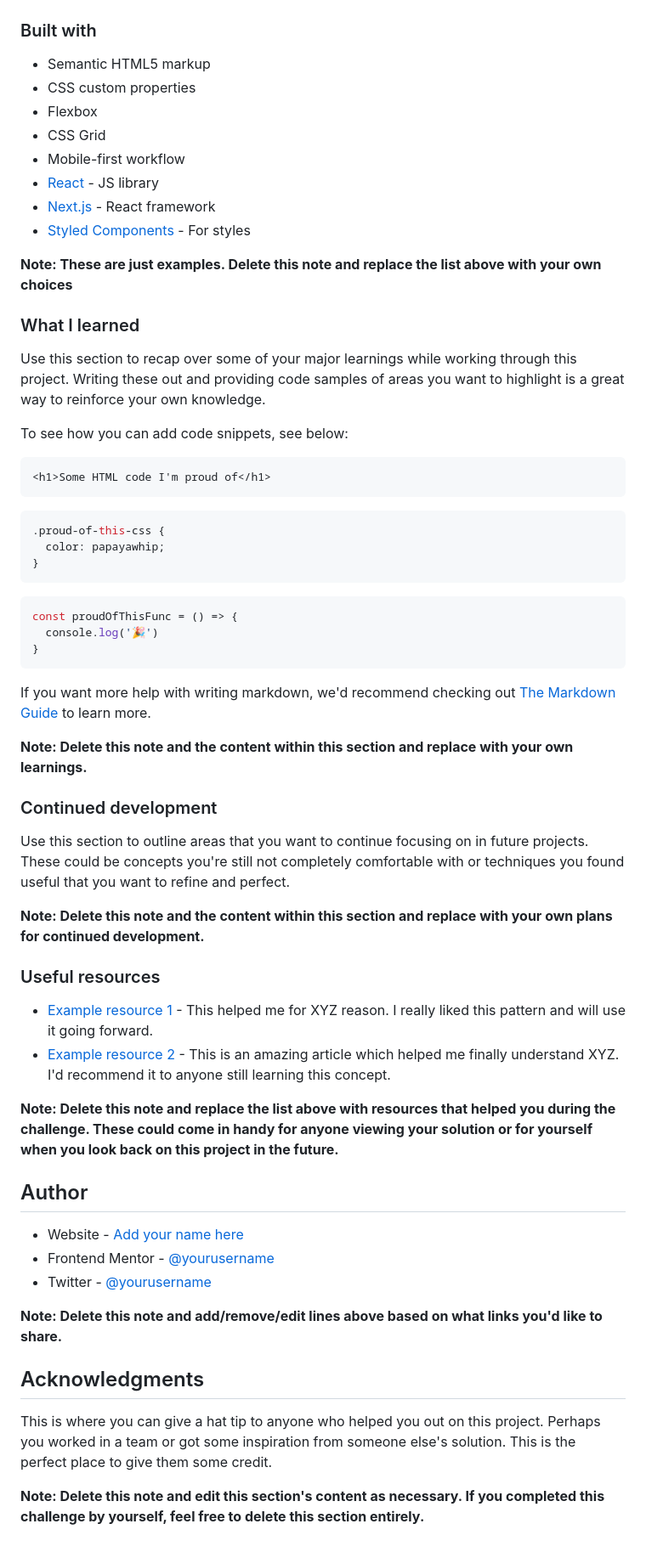
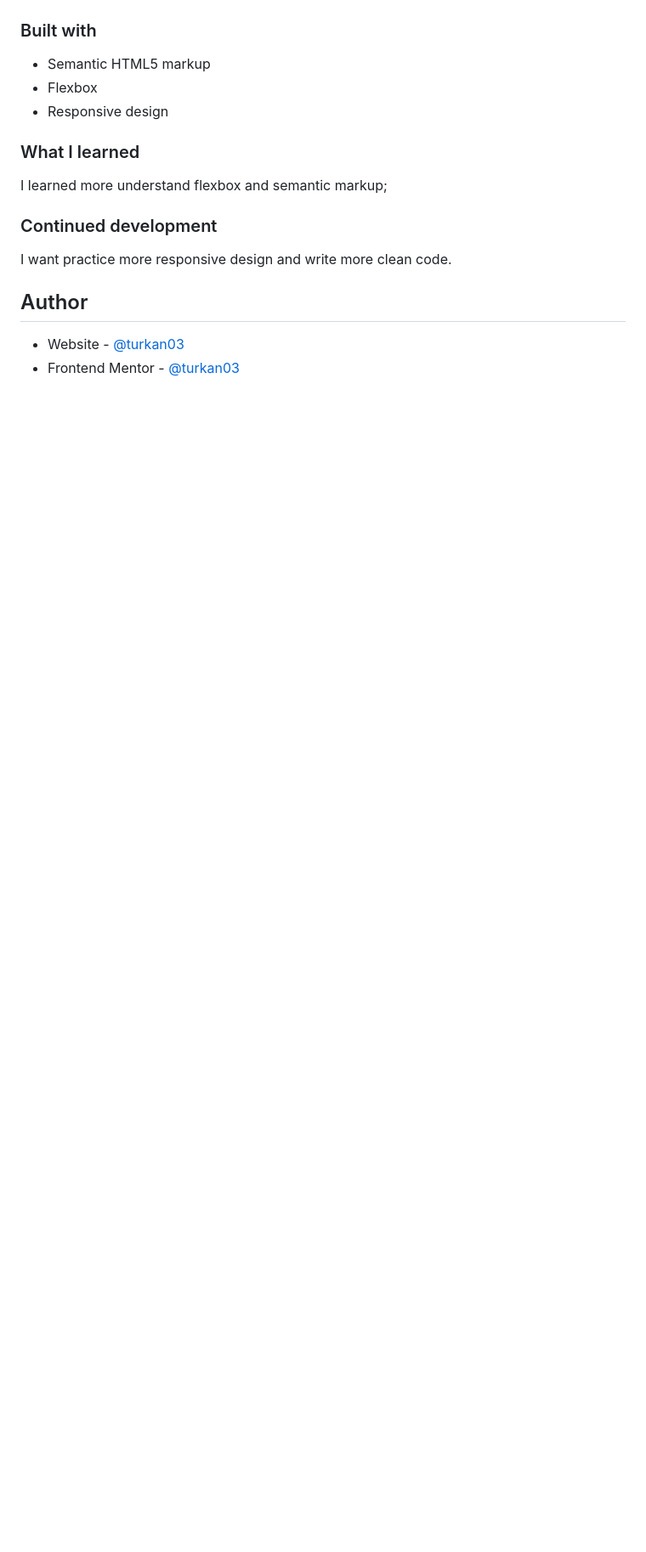
Before and after one commit to turkan03/order-summary-component-main, a Markdown page: README-template.md, the part around the change printed below. Shown: that part at 85% size. Drawn GitHub-style; blank space fills up the shorter version.

Commit message:
-m "add new readme file"

````diff
--- a/README-template.md
+++ b/README-template.md
@@ -48,63 +29,18 @@ Then crop/optimize/edit your image however you like, add it to your project, and
 ### Built with
 
 - Semantic HTML5 markup
-- CSS custom properties
 - Flexbox
-- CSS Grid
-- Mobile-first workflow
-- [React](https://reactjs.org/) - JS library
-- [Next.js](https://nextjs.org/) - React framework
-- [Styled Components](https://styled-components.com/) - For styles
-
-**Note: These are just examples. Delete this note and replace the list above with your own choices**
+- Responsive design
 
 ### What I learned
 
-Use this section to recap over some of your major learnings while working through this project. Writing these out and providing code samples of areas you want to highlight is a great way to reinforce your own knowledge.
-
-To see how you can add code snippets, see below:
-
-```html
-<h1>Some HTML code I'm proud of</h1>
-```
-```css
-.proud-of-this-css {
-  color: papayawhip;
-}
-```
-```js
-const proudOfThisFunc = () => {
-  console.log('🎉')
-}
-```
-
-If you want more help with writing markdown, we'd recommend checking out [The Markdown Guide](https://www.markdownguide.org/) to learn more.
-
-**Note: Delete this note and the content within this section and replace with your own learnings.**
+I learned more understand flexbox and semantic markup;
 
 ### Continued development
 
-Use this section to outline areas that you want to continue focusing on in future projects. These could be concepts you're still not completely comfortable with or techniques you found useful that you want to refine and perfect.
-
-**Note: Delete this note and the content within this section and replace with your own plans for continued development.**
-
-### Useful resources
-
-- [Example resource 1](https://www.example.com) - This helped me for XYZ reason. I really liked this pattern and will use it going forward.
-- [Example resource 2](https://www.example.com) - This is an amazing article which helped me finally understand XYZ. I'd recommend it to anyone still learning this concept.
-
-**Note: Delete this note and replace the list above with resources that helped you during the challenge. These could come in handy for anyone viewing your solution or for yourself when you look back on this project in the future.**
+I want practice more responsive design and write more clean code.
 
 ## Author
 
-- Website - [Add your name here](https://www.your-site.com)
-- Frontend Mentor - [@yourusername](https://www.frontendmentor.io/profile/yourusername)
-- Twitter - [@yourusername](https://www.twitter.com/yourusername)
-
-**Note: Delete this note and add/remove/edit lines above based on what links you'd like to share.**
-
-## Acknowledgments
-
-This is where you can give a hat tip to anyone who helped you out on this project. Perhaps you worked in a team or got some inspiration from someone else's solution. This is the perfect place to give them some credit.
-
-**Note: Delete this note and edit this section's content as necessary. If you completed this challenge by yourself, feel free to delete this section entirely.**
+- Website - [@turkan03](https://github.com/turkan03)
+- Frontend Mentor - [@turkan03](https://www.frontendmentor.io/profile/turkan03)
````
Also changed, not shown: other parts of README-template.md (+8 -27 lines), images/Screenshot 2022-11-12 at 10-33-08 Frontend Mentor Order summary card.png (added).
